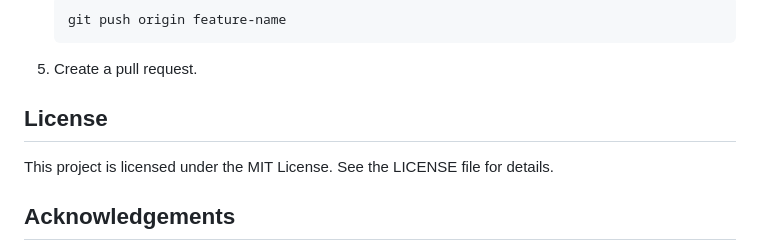
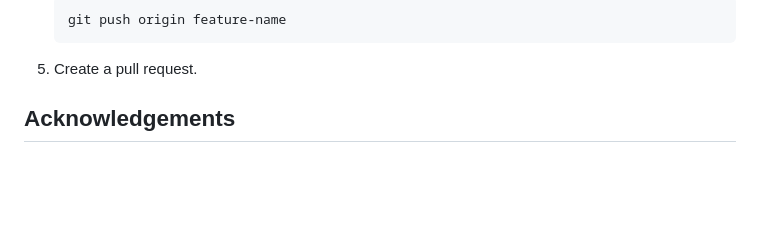
Before and after one commit to Hythar/GWEO, a Markdown page: README.md, the part around the change. Rendered like a GitHub page; blank space fills up the shorter version.

````diff
--- a/README.md
+++ b/README.md
@@ -114,8 +114,6 @@ Replace `your_api_url` with the actual API endpoint.
    ```
 5. Create a pull request.
 
-## License
-This project is licensed under the MIT License. See the LICENSE file for details.
 
 ## Acknowledgements
 - Thanks to the contributors and community for support.
````
